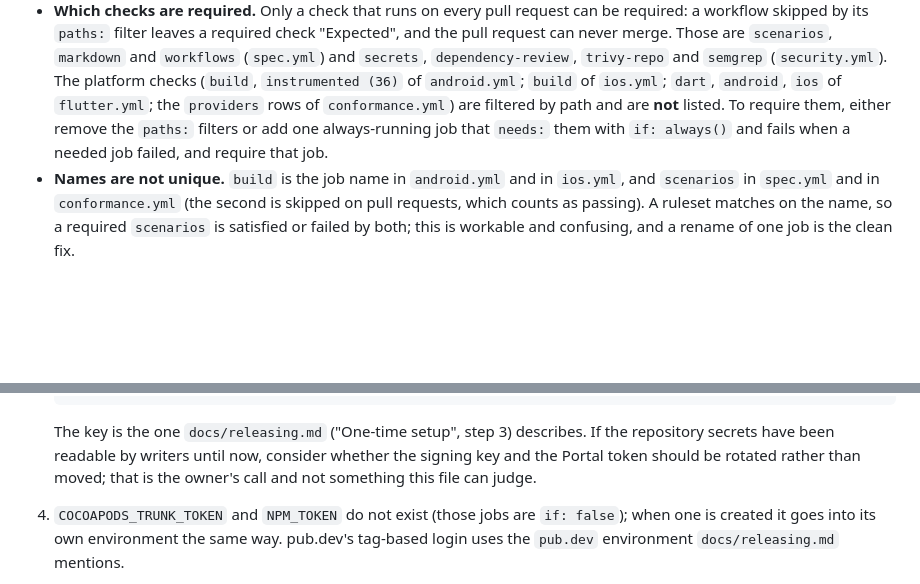
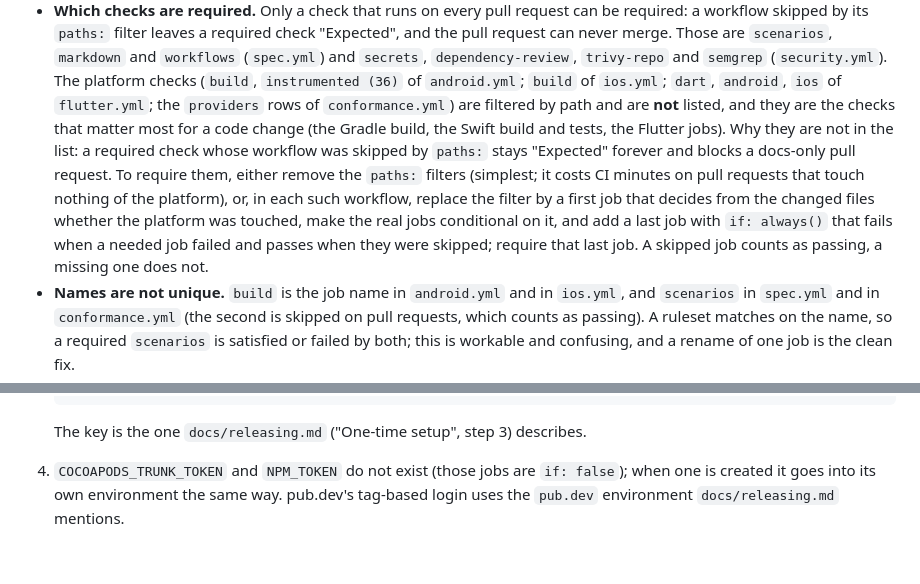
Before and after one commit to versolauth/versola-sdk, a Markdown page: docs/repository-settings.md, 2 parts joined by grey strips. Drawn GitHub-style; blank space fills up the shorter version.

Commit message:
docs: State the one cleartext exception in security.md and REVIEW.md; drop the rotation advice
http to localhost, 127.0.0.1 and [::1] is the shipped behaviour for the generic facade (issuer,
explicit endpoints, endSessionEndpoint, protectedOrigins); security.md said never to add a plain-HTTP
allowance, so it now names this one exception and says every other host, 10.0.2.2 included, is
refused. REVIEW.md's blocker line is aligned. The runbook no longer suggests rotating the
signing key or the Portal token, and says why the platform checks are not required and how to add
them.

Co-Authored-By: Claude Sonnet 5.5 <noreply@anthropic.com>

````diff
--- a/docs/repository-settings.md
+++ b/docs/repository-settings.md
@@ -55,8 +55,14 @@ Decisions to make before running it:
   `dependency-review`, `trivy-repo` and `semgrep` (`security.yml`). The platform checks (`build`,
   `instrumented (36)` of `android.yml`; `build` of `ios.yml`; `dart`, `android`, `ios` of
   `flutter.yml`; the `providers` rows of `conformance.yml`) are filtered by path and are **not**
-  listed. To require them, either remove the `paths:` filters or add one always-running job that
-  `needs:` them with `if: always()` and fails when a needed job failed, and require that job.
+  listed, and they are the checks that matter most for a code change (the Gradle build, the Swift
+  build and tests, the Flutter jobs). Why they are not in the list: a required check whose workflow
+  was skipped by `paths:` stays "Expected" forever and blocks a docs-only pull request. To require
+  them, either remove the `paths:` filters (simplest; it costs CI minutes on pull requests that touch
+  nothing of the platform), or, in each such workflow, replace the filter by a first job that
+  decides from the changed files whether the platform was touched, make the real jobs conditional on
+  it, and add a last job with `if: always()` that fails when a needed job failed and passes when
+  they were skipped; require that last job. A skipped job counts as passing, a missing one does not.
 - **Names are not unique.** `build` is the job name in `android.yml` and in `ios.yml`, and
   `scenarios` in `spec.yml` and in `conformance.yml` (the second is skipped on pull requests, which
   counts as passing). A ruleset matches on the name, so a required `scenarios` is satisfied or
@@ -193,10 +199,7 @@ branch pushed by a writer cannot get at the signing key at all, and a release wa
    done
    ```
 
-   The key is the one `docs/releasing.md` ("One-time setup", step 3) describes. If the repository
-   secrets have been readable by writers until now, consider whether the signing key and the
-   Portal token should be rotated rather than moved; that is the owner's call and not something this
-   file can judge.
+   The key is the one `docs/releasing.md` ("One-time setup", step 3) describes.
 4. `COCOAPODS_TRUNK_TOKEN` and `NPM_TOKEN` do not exist (those jobs are `if: false`); when one is
    created it goes into its own environment the same way. pub.dev's tag-based login uses the
    `pub.dev` environment `docs/releasing.md` mentions.
````
Also changed, not shown: .claude/rules/security.md (+5 -0 lines), REVIEW.md (+3 -2 lines).
